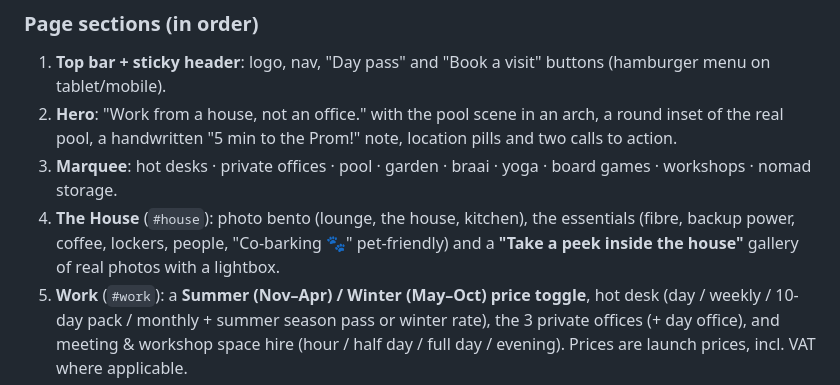
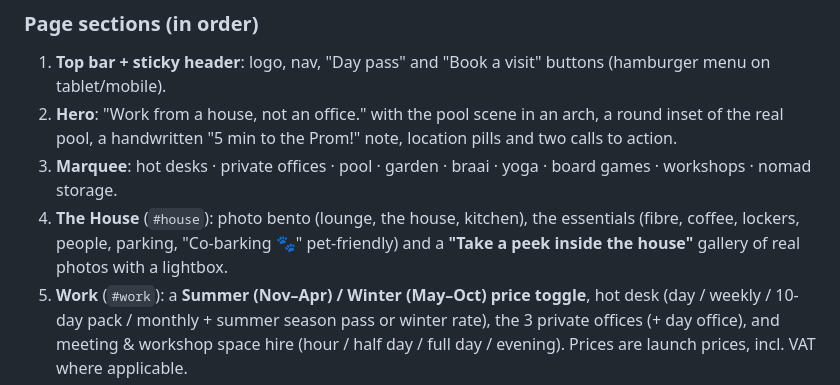
Before and after one commit to howzit-socialhouse/howzit-socialhouse.github.io, a Markdown page: README.md, the part around the change. Drawn GitHub-style.

Commit message:
README: essentials list

```diff
--- a/README.md
+++ b/README.md
@@ -31,7 +31,7 @@ howzit-socialhouse.github.io/
 1. **Top bar + sticky header**: logo, nav, "Day pass" and "Book a visit" buttons (hamburger menu on tablet/mobile).
 2. **Hero**: "Work from a house, not an office." with the pool scene in an arch, a round inset of the real pool, a handwritten "5 min to the Prom!" note, location pills and two calls to action.
 3. **Marquee**: hot desks · private offices · pool · garden · braai · yoga · board games · workshops · nomad storage.
-4. **The House** (`#house`): photo bento (lounge, the house, kitchen), the essentials (fibre, backup power, coffee, lockers, people, "Co-barking 🐾" pet-friendly) and a **"Take a peek inside the house"** gallery of real photos with a lightbox.
+4. **The House** (`#house`): photo bento (lounge, the house, kitchen), the essentials (fibre, coffee, lockers, people, parking, "Co-barking 🐾" pet-friendly) and a **"Take a peek inside the house"** gallery of real photos with a lightbox.
 5. **Work** (`#work`): a **Summer (Nov–Apr) / Winter (May–Oct) price toggle**, hot desk (day / weekly / 10-day pack / monthly + summer season pass or winter rate), the 3 private offices (+ day office), and meeting & workshop space hire (hour / half day / full day / evening). Prices are launch prices, incl. VAT where applicable.
 6. **Nomad storage** (`#storage`): seasonal luggage and belongings storage for the Cape Town winter, with prices (per bag/box per month, winter season bundle, member discount), 4 "how it works" steps, what's included and what to know.
 7. **Social House** (`#social`): bento (braai by the pool, garden yoga, sundowners on the Prom, board games, work by the pool, courses & workshops) and a calendar-style list of **planned** programme ideas, clearly labelled as ideas rather than a fixed schedule.
```
